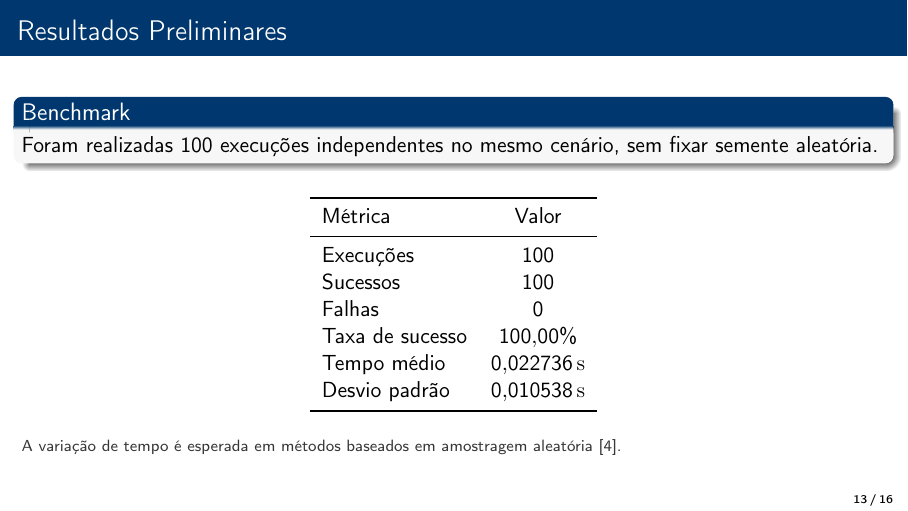
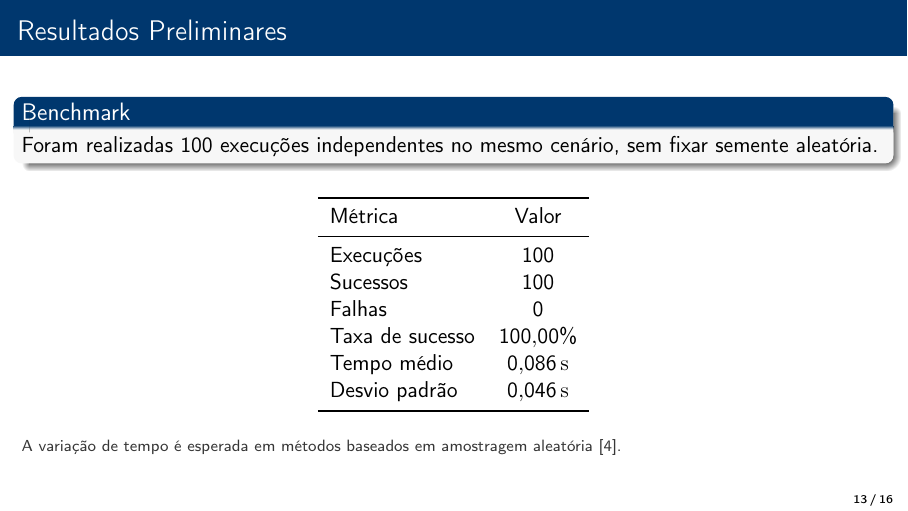
Before and after one commit to pedro55562/TP_final_planejamento, LaTeX slides (slides/main.tex): page 13 of 16. Compiled offline with pdfLaTeX.

Commit message:
asjustando detalhe pdf

```diff
--- a/slides/main.tex
+++ b/slides/main.tex
@@ -369,8 +369,8 @@
             Sucessos & 100 \\
             Falhas & 0 \\
             Taxa de sucesso & \(100{,}00\%\) \\
-            Tempo médio & \(0{,}022736\,\mathrm{s}\) \\
-            Desvio padrão & \(0{,}010538\,\mathrm{s}\) \\
+            Tempo médio & \(0{,}086\,\mathrm{s}\) \\
+            Desvio padrão & \(0{,}046\,\mathrm{s}\) \\
             \bottomrule
         \end{tabular}
     \end{center}
```
Also changed, not shown: slides/main.pdf, 3 other files.
